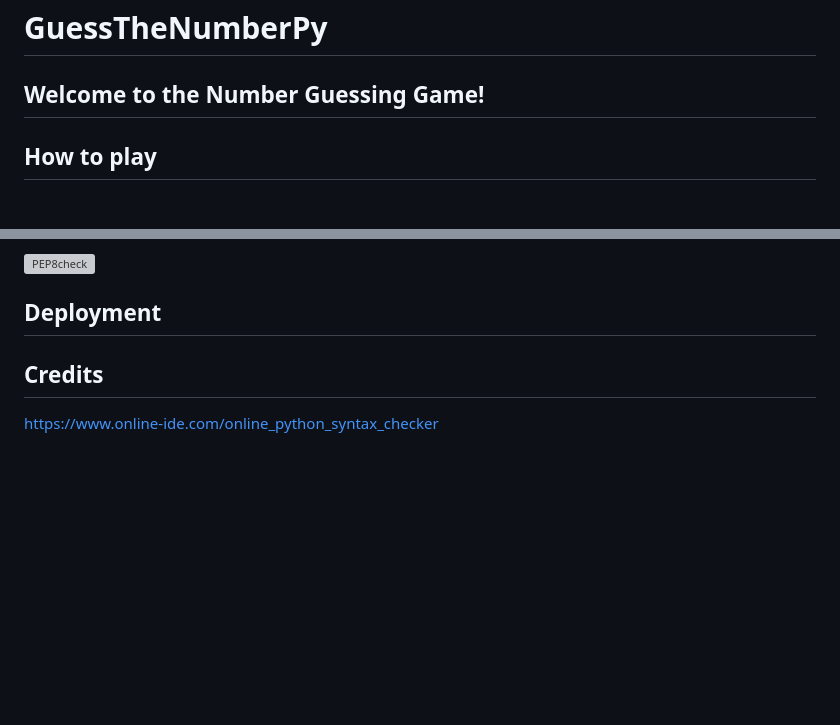
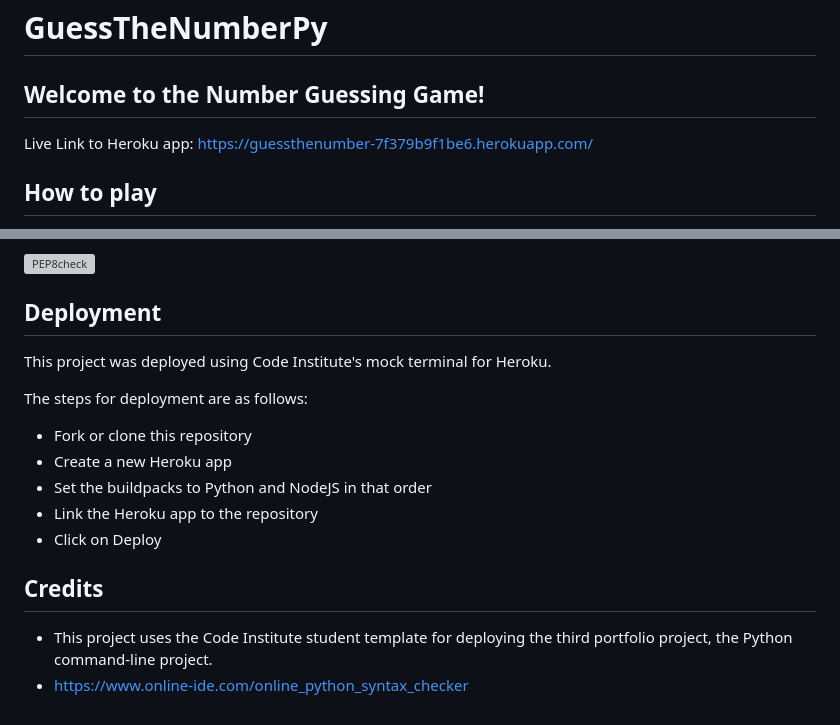
Before and after one commit to webzz99/GuessTheNumberPy, a Markdown page: README.md, 2 parts joined by grey strips. Rendered like a GitHub page; blank space fills up the shorter version; grey boxes are pictures that could not be loaded.

```diff
--- a/README.md
+++ b/README.md
@@ -1,6 +1,8 @@
 # GuessTheNumberPy
 
 ## Welcome to the Number Guessing Game!
+
+Live Link to Heroku app: https://guessthenumber-7f379b9f1be6.herokuapp.com/
 
 
 ## How to play
@@ -102,7 +105,16 @@ During the project development, I encountered a few indentation issues on specif
 ![PEP8check](https://github.com/webzz99/GuessTheNumberPy/assets/11245795/26a8529b-c24f-404d-8e7d-4ffc014aebb3)
 
 ## Deployment
+This project was deployed using Code Institute's mock terminal for Heroku.
+
+The steps for deployment are as follows:
+
+* Fork or clone this repository
+* Create a new Heroku app
+* Set the buildpacks to Python and NodeJS in that order
+* Link the Heroku app to the repository
+* Click on Deploy
 
 ## Credits
-
-https://www.online-ide.com/online_python_syntax_checker
+* This project uses the Code Institute student template for deploying the third portfolio project, the Python command-line project.
+* https://www.online-ide.com/online_python_syntax_checker
```
Also changed, not shown: other parts of README.md (+1 -0 lines).
